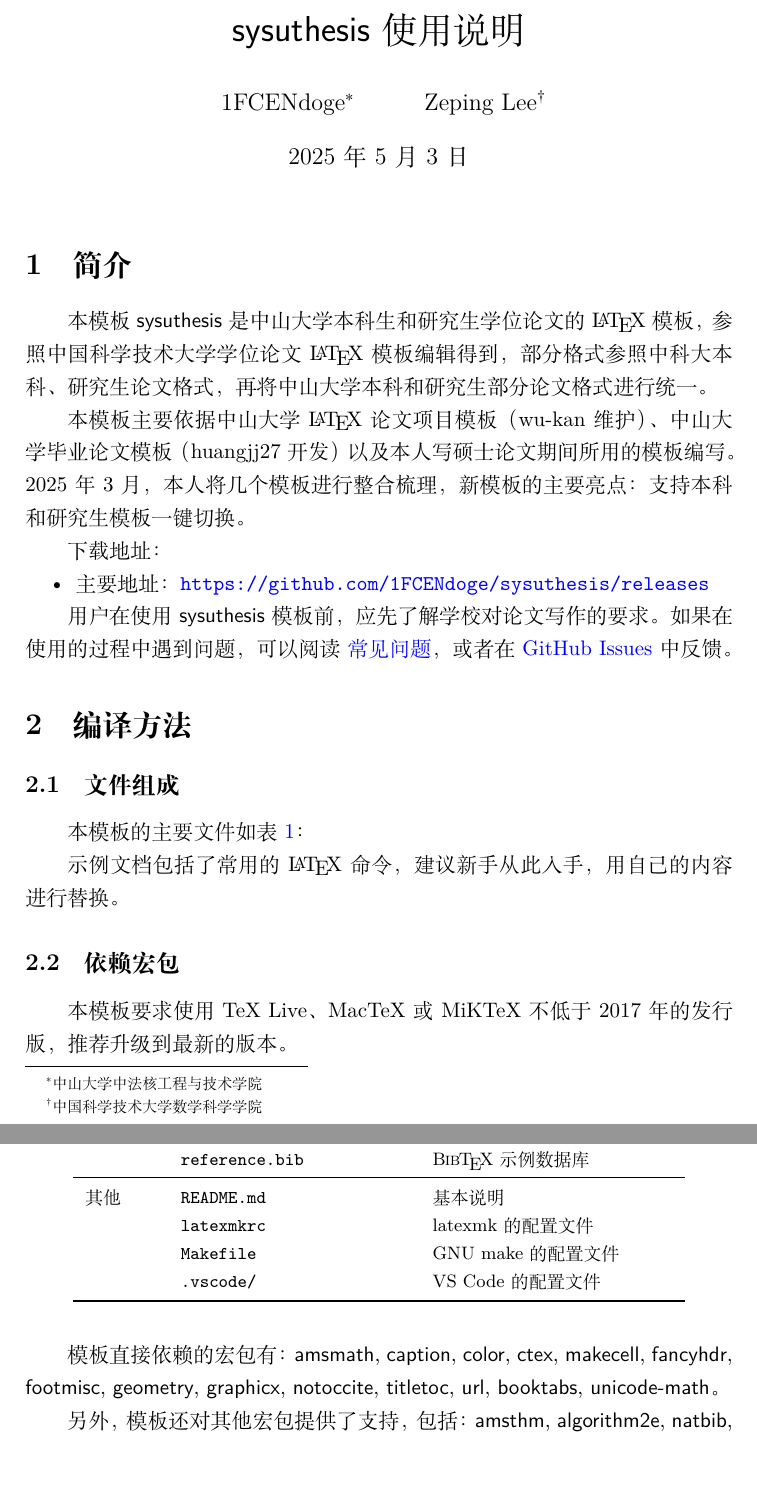
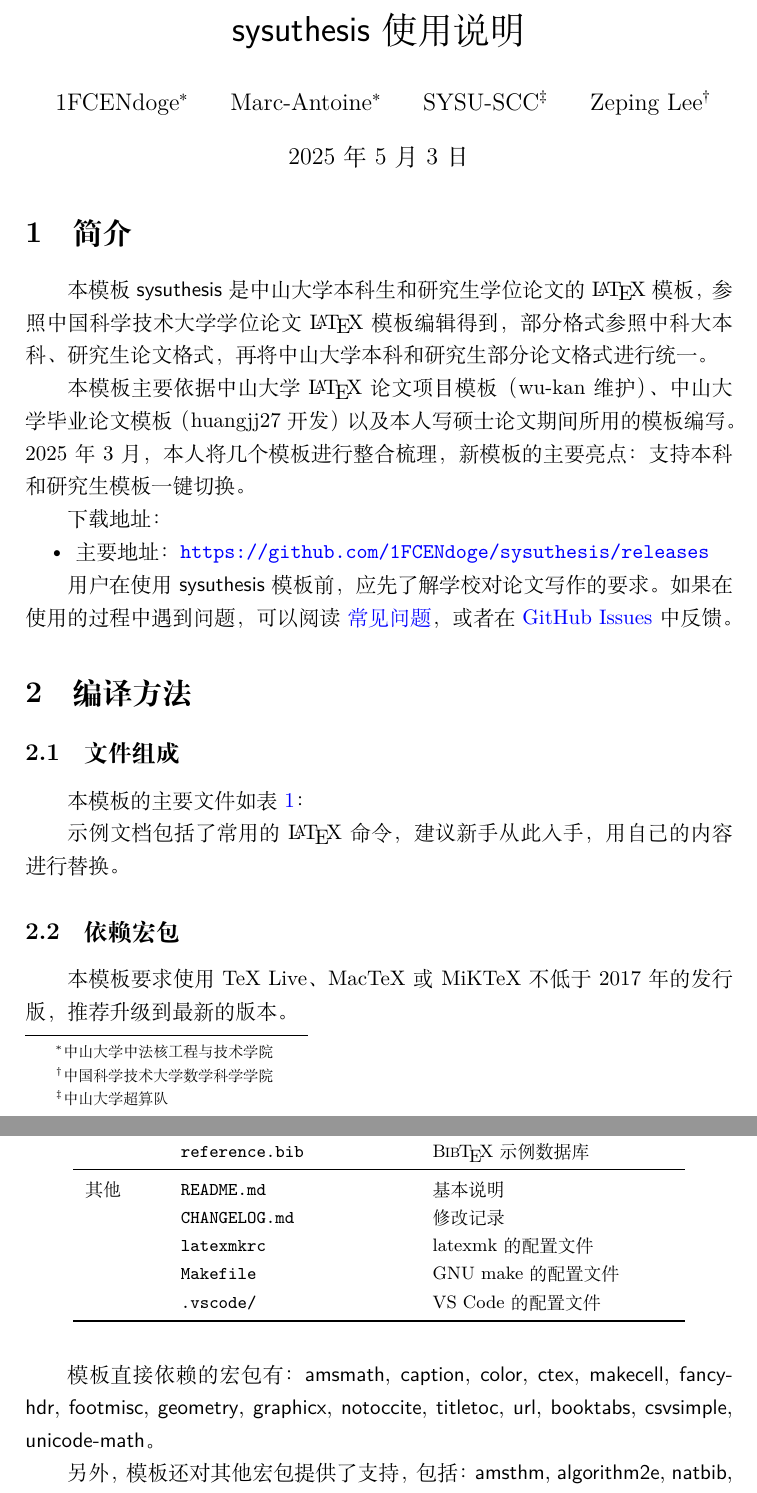
Before and after one commit to 1FCENdoge/SYSUThesis, a LaTeX thesis (sysuthesis-guide.tex): two parts of pages 1 and 2 of 10, joined at a grey line, cut so that both start at the same text. Compiled offline with XeLaTeX; a missing font is replaced by an installed copy or a similar font.

Commit message:
订正说明文档 sysuthesis-guide.pdf，并将本模板作者信息补齐。

```diff
--- a/sysuthesis-guide.tex
+++ b/sysuthesis-guide.tex
@@ -108,7 +108,11 @@
 
 
 \title{\cls{sysuthesis} 使用说明}
-\author{1FCENdoge\thanks{中山大学中法核工程与技术学院}\and Zeping Lee\thanks{中国科学技术大学数学科学学院} }
+\author{1FCENdoge\footnotemark[1] \and Marc-Antoine\footnotemark[1] \and SYSU-SCC\footnotemark[3] \and Zeping Lee\footnotemark[2]}
+\renewcommand{\thefootnote}{\fnsymbol{footnote}}
+\footnotetext[1]{中山大学中法核工程与技术学院}
+\footnotetext[2]{中国科学技术大学数学科学学院}
+\footnotetext[3]{中山大学超算队}
 \date{\today}
 \maketitle
 
@@ -167,6 +171,7 @@
              & \file{reference.bib}       & \BibTeX{} 示例数据库         \\
     \midrule
     其他     & \file{README.md}          & 基本说明                     \\
+             & \file{CHANGELOG.md}       & 修改记录                     \\
              & \file{latexmkrc}          & latexmk 的配置文件           \\
              & \file{Makefile}           & GNU make 的配置文件          \\
              & \file{.vscode/}           & VS Code 的配置文件           \\
@@ -196,6 +201,7 @@
 \pkg{titletoc},
 \pkg{url},
 \pkg{booktabs},
+\pkg{csvsimple},
 \pkg{unicode-math}。
 
 另外，模板还对其他宏包提供了支持，包括：
```
Also changed, not shown: CHANGELOG.md.
